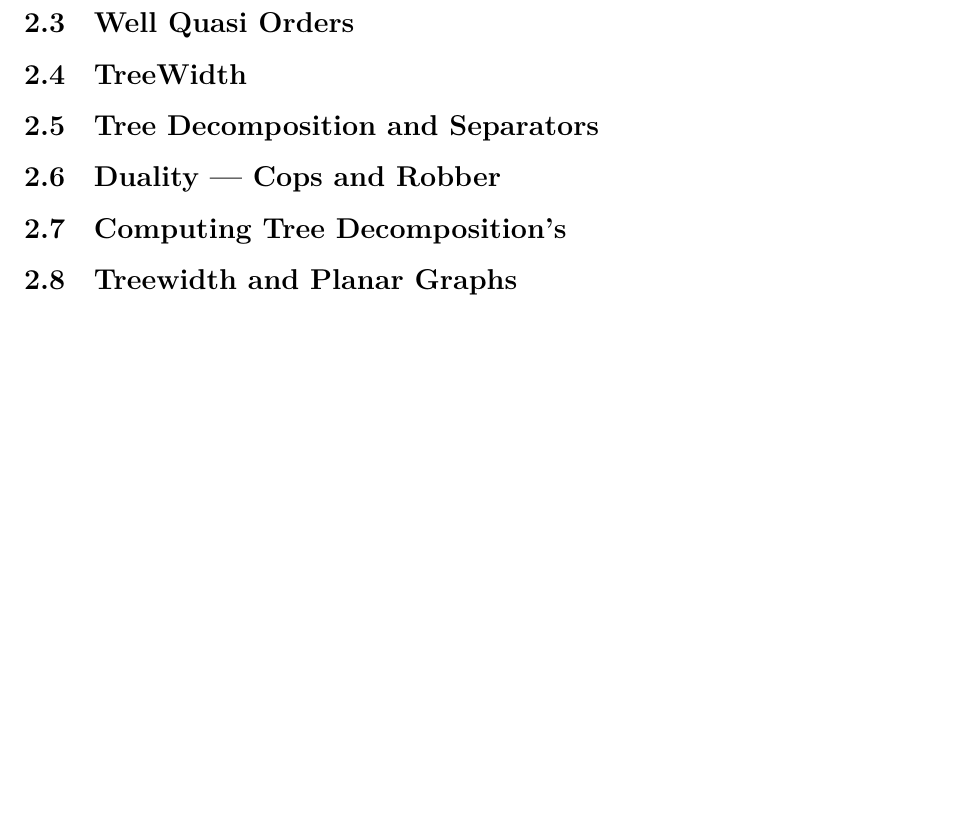
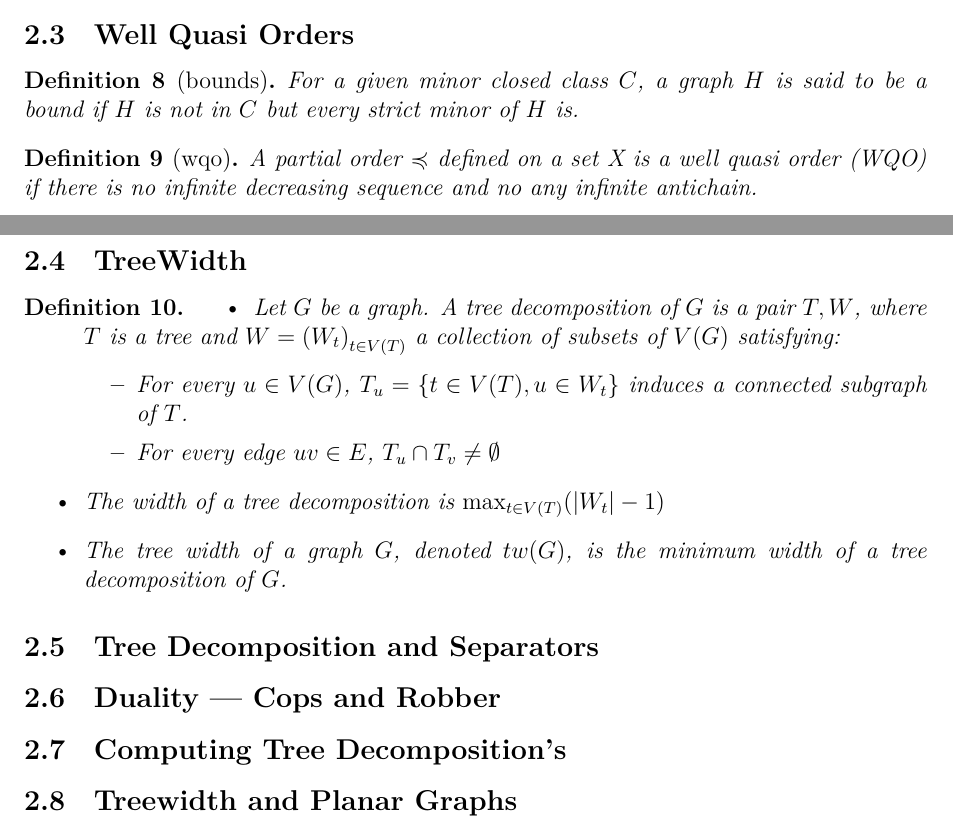
Before and after one commit to MisterDA/mpri-2.29.1-graph-algs, a LaTeX document (notes.tex): part of page 16 of 16 before the commit and two parts of pages 15 and 16 of 16 after it, the two joined at a grey line, cut so that both start at the same text, the shorter picture padded with empty space. Compiled offline with XeLaTeX.

Commit message:
treewidth, wqo

```diff
--- a/notes.tex
+++ b/notes.tex
@@ -1052,7 +1052,34 @@ Proof : Asume $H$ is a minor of $G$. Let $G'$ be another topological minor of $G
 %slide 13
 
 \subsection{Well Quasi Orders}
+\begin{definition}[bounds]
+  For a given minor closed class \(C\), a graph \(H\) is said to be a bound if
+  \(H\) is not in \(C\) but every strict minor of \(H\) is.
+\end{definition}
+
+\begin{definition}[wqo]
+  A partial order \(\preccurlyeq\) defined on a set X is a well quasi order
+  (WQO) if there is no infinite decreasing sequence and no any infinite
+  antichain.
+\end{definition}
+
 \subsection{TreeWidth}
+\begin{definition}
+  \begin{itemize}
+  \item Let \(G\) be a graph.  A tree decomposition of \(G\) is a pair \(T, W\),
+    where \(T\) is a tree and \(W = {(W_t)}_{t\in V(T)}\) a collection of subsets
+    of \(V(G)\) satisfying:
+    \begin{itemize}
+    \item For every \(u \in V(G)\), \(T_u = \{t \in V(T), u \in W_t\}\) induces
+      a connected subgraph of \(T\).
+    \item For every edge \(uv \in E\), \(T_u \cap T_v \neq \emptyset\)
+    \end{itemize}
+  \item The width of a tree decomposition is \(\max_{t\in V(T)}(|W_t| - 1)\)
+  \item The tree width of a graph \(G\), denoted \(tw(G)\), is the minimum width
+    of a tree decomposition of \(G\).
+  \end{itemize}
+\end{definition}
+
 \subsection{Tree Decomposition and Separators}
 \subsection{Duality --- Cops and Robber}
 \subsection{Computing Tree Decomposition's}
```
